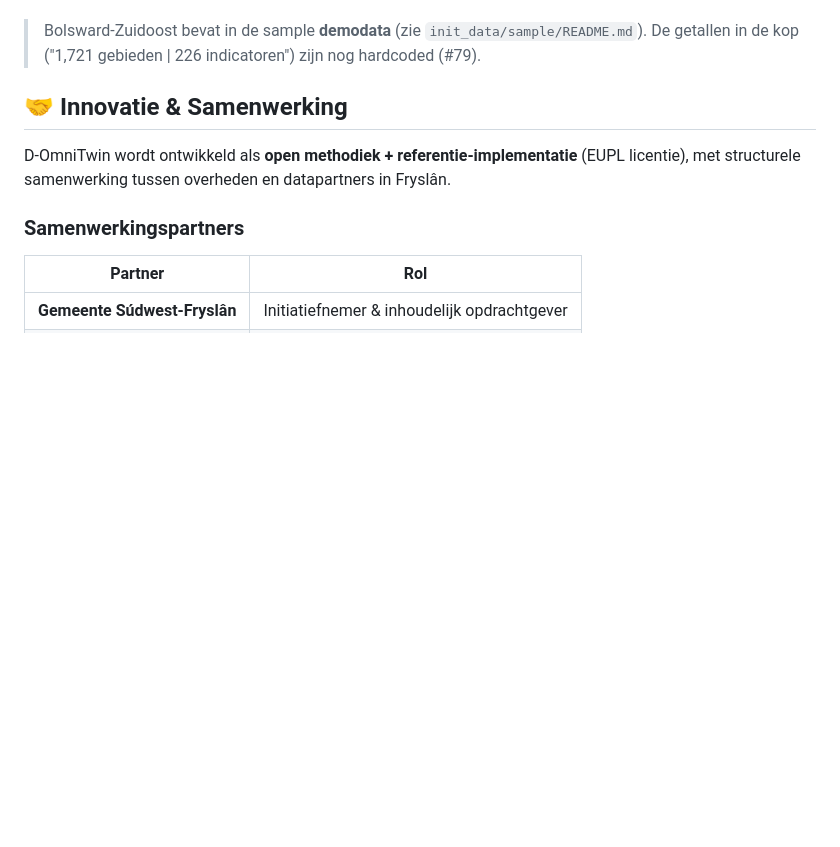
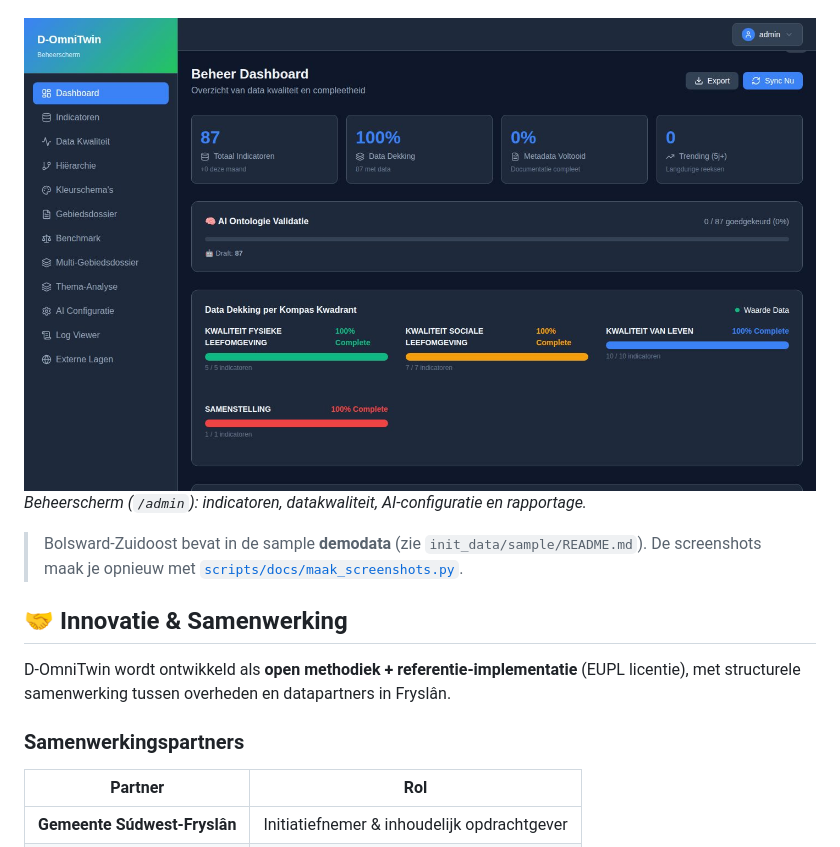
Before and after one commit to Sudwest-Fryslan/D-OmniTwin, a Markdown page: README.md, the part around the change. Drawn GitHub-style; pictures changed too: docs/images/beheer-dashboard.jpg (added); blank space fills up the shorter version.

```diff
--- a/README.md
+++ b/README.md
@@ -66,7 +66,10 @@ Schermafbeeldingen van een verse installatie met de sample dataset (`docker comp
 ![Chat: de D-Omni Assistent met het scenario Beleidsadviseur](docs/images/chat-beleidsadviseur.jpg)
 *D-Omni Assistent: het scenario "Beleidsadviseur" zet kaart en Kompas klaar.*
 
-> Bolsward-Zuidoost bevat in de sample **demodata** (zie `init_data/sample/README.md`). De getallen in de kop ("1,721 gebieden | 226 indicatoren") zijn nog hardcoded (#79).
+![Beheerscherm: dashboard met datadekking per Kompas-kwadrant](docs/images/beheer-dashboard.jpg)
+*Beheerscherm (`/admin`): indicatoren, datakwaliteit, AI-configuratie en rapportage.*
+
+> Bolsward-Zuidoost bevat in de sample **demodata** (zie `init_data/sample/README.md`). De screenshots maak je opnieuw met [`scripts/docs/maak_screenshots.py`](scripts/docs/maak_screenshots.py).
 
 ## 🤝 Innovatie & Samenwerking
 
```
Also changed, not shown: ROADMAP.md (+3 -3 lines), docs/9-beheer/installatie.md (+3 -0 lines), docs/images/chat-beleidsadviseur.jpg, docs/images/kaart-bolsward.jpg, docs/images/kompas-bolsward-zuidoost.jpg, 1 other file.
